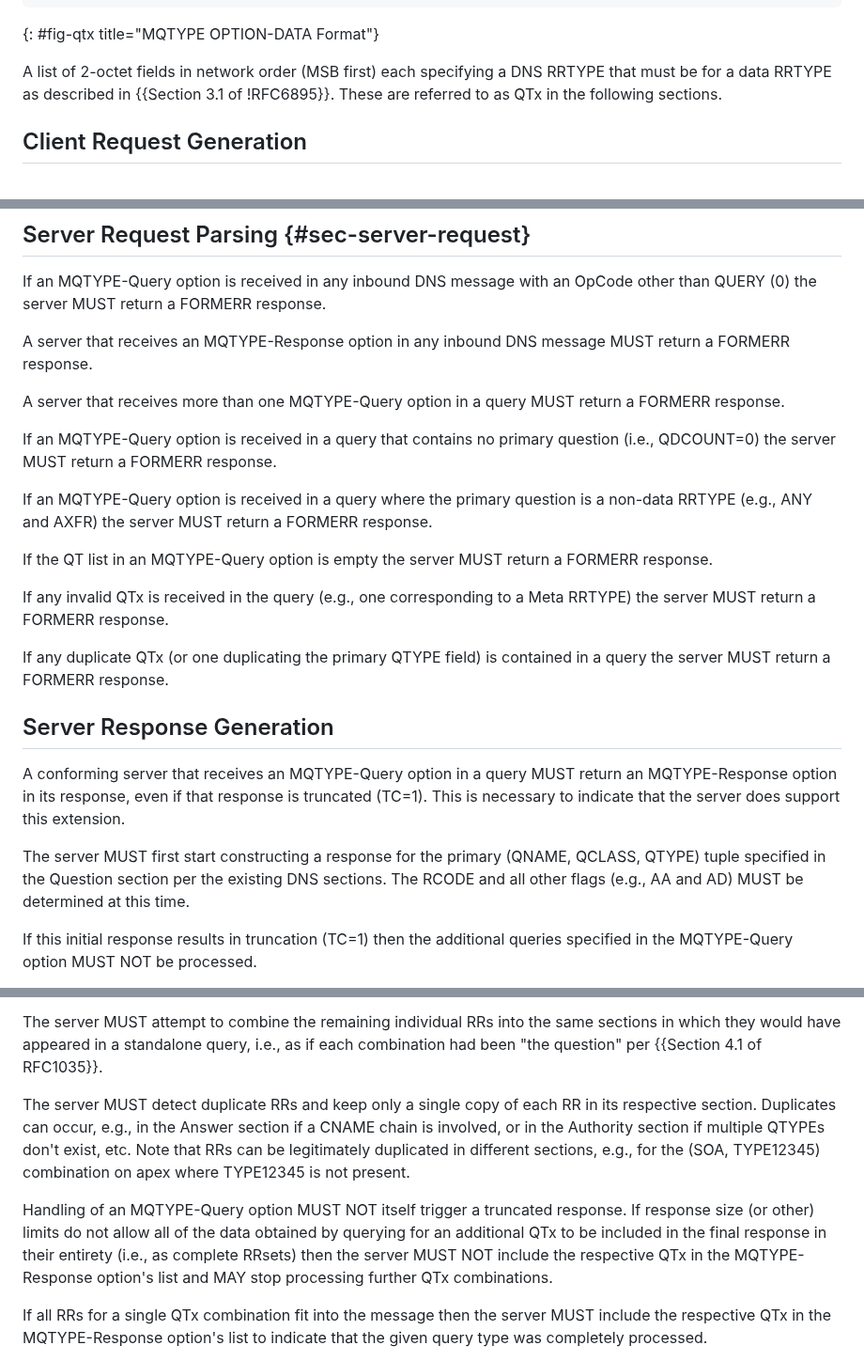
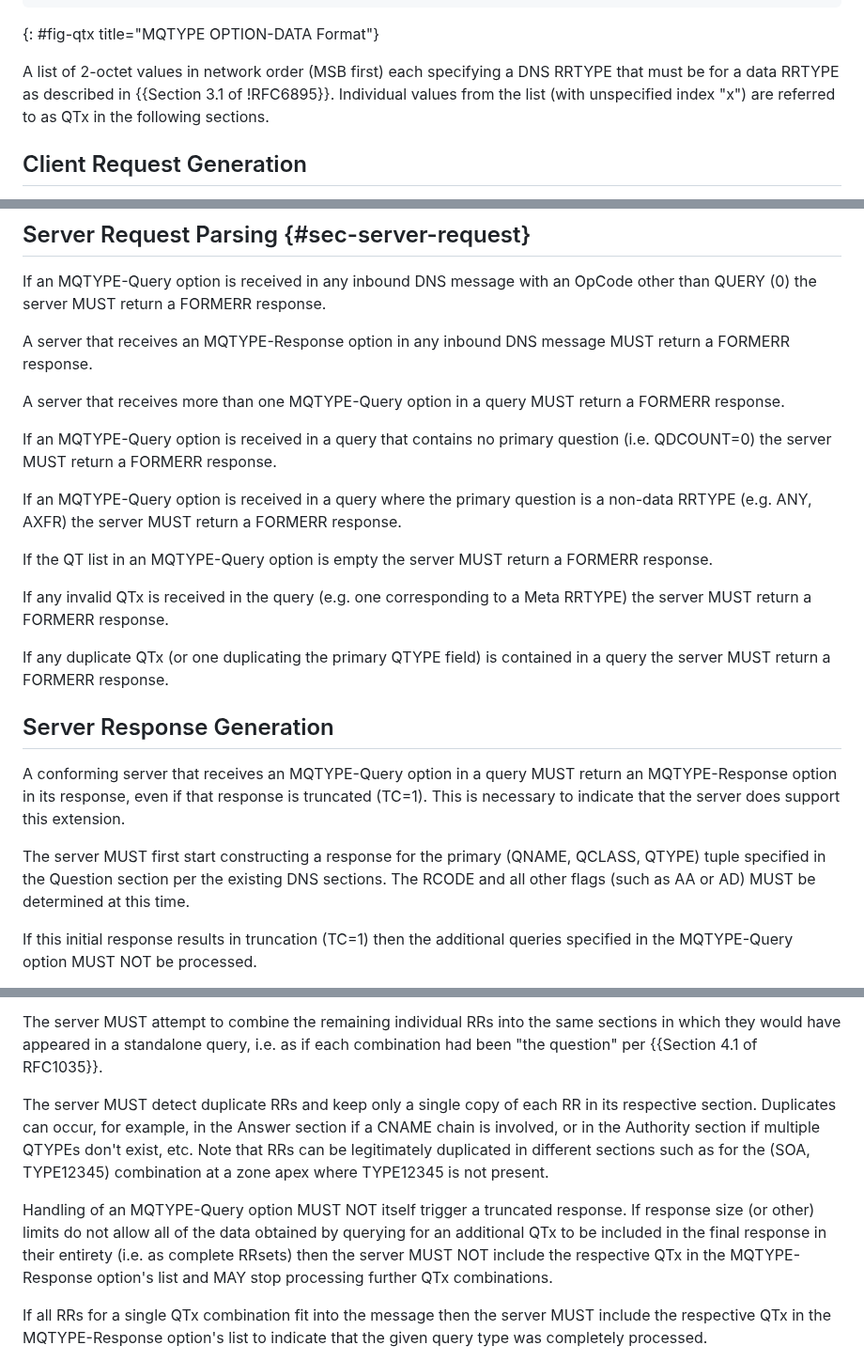
Before and after one commit to dnssd-wg/draft-ietf-dnssd-multi-qtypes, a Markdown page: draft-ietf-dnssd-multi-qtypes.md, 3 parts joined by grey strips. Shown at 94% size. Rendered like a GitHub page.

Commit message:
mostly reverting some edits to restore my British English writing style

```diff
--- a/draft-ietf-dnssd-multi-qtypes.md
+++ b/draft-ietf-dnssd-multi-qtypes.md
@@ -118,9 +118,9 @@ OPTION-DATA: Option specific, as depicted in {{fig-qtx}}.
 ~~~
 {: #fig-qtx title="MQTYPE OPTION-DATA Format"}
 
-A list of 2-octet fields in network order (MSB first) each specifying a
+A list of 2-octet values in network order (MSB first) each specifying a
 DNS RRTYPE that must be for a data RRTYPE as described in
-{{Section 3.1 of !RFC6895}}. These are referred to as QTx in the following sections.
+{{Section 3.1 of !RFC6895}}.  Individual values from the list (with unspecified index "x") are referred to as QTx in the following sections.
 
 ## Client Request Generation
 
@@ -143,16 +143,16 @@ A server that receives more than one MQTYPE-Query option in a query MUST
 return a FORMERR response.
 
 If an MQTYPE-Query option is received in a query that contains no primary
-question (i.e., QDCOUNT=0) the server MUST return a FORMERR response.
+question (i.e. QDCOUNT=0) the server MUST return a FORMERR response.
 
 If an MQTYPE-Query option is received in a query where the primary question
-is a non-data RRTYPE (e.g., ANY and AXFR) the server MUST return a FORMERR
+is a non-data RRTYPE (e.g. ANY, AXFR) the server MUST return a FORMERR
 response.
 
 If the QT list in an MQTYPE-Query option is empty the server MUST return
 a FORMERR response.
 
-If any invalid QTx is received in the query (e.g., one corresponding to a
+If any invalid QTx is received in the query (e.g. one corresponding to a
 Meta RRTYPE) the server MUST return a FORMERR response.
 
 If any duplicate QTx (or one duplicating the primary QTYPE field) is
@@ -167,7 +167,7 @@ support this extension.
 
 The server MUST first start constructing a response for the primary
 (QNAME, QCLASS, QTYPE) tuple specified in the Question section per
-the existing DNS sections.  The RCODE and all other flags (e.g., AA and
+the existing DNS sections.  The RCODE and all other flags (such as AA or
 AD) MUST be determined at this time.
 
 If this initial response results in truncation (TC=1) then the
@@ -194,20 +194,20 @@ were both requested at the parent side of a zone cut.
 
 The server MUST attempt to combine the remaining individual RRs into the
 same sections in which they would have appeared in a standalone query,
-i.e.,  as if each combination had been "the question" per
+i.e. as if each combination had been "the question" per
 {{Section 4.1 of RFC1035}}.
 
 The server MUST detect duplicate RRs and keep only a single copy of each
-RR in its respective section.  Duplicates can occur, e.g., in the Answer
+RR in its respective section.  Duplicates can occur, for example, in the Answer
 section if a CNAME chain is involved, or in the Authority section if
 multiple QTYPEs don't exist, etc.  Note that RRs can be legitimately
-duplicated in different sections, e.g., for the (SOA, TYPE12345)
-combination on apex where TYPE12345 is not present.
+duplicated in different sections such as for the (SOA, TYPE12345)
+combination at a zone apex where TYPE12345 is not present.
 
 Handling of an MQTYPE-Query option MUST NOT itself trigger a truncated
 response.  If response size (or other) limits do not allow all of the
 data obtained by querying for an additional QTx to be included in the
-final response in their entirety (i.e., as complete RRsets) then the
+final response in their entirety (i.e. as complete RRsets) then the
 server MUST NOT include the respective QTx in the MQTYPE-Response
 option's list and MAY stop processing further QTx combinations.
 
```
Also changed, not shown: other parts of draft-ietf-dnssd-multi-qtypes.md (+3 -3 lines).
